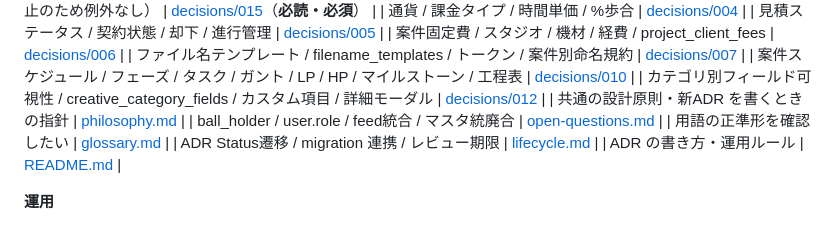
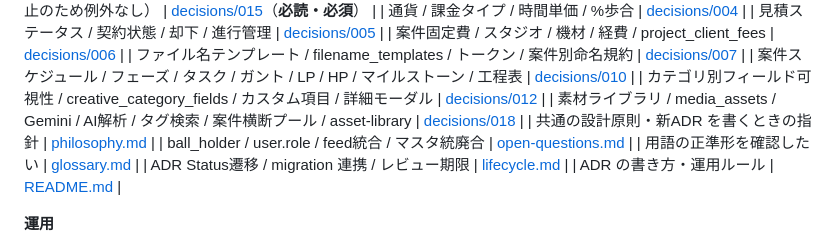
Before and after one commit to hiikun-bot/haruka-film-system, a Markdown page: CLAUDE.md, the part around the change. Rendered like a GitHub page.

```diff
--- a/CLAUDE.md
+++ b/CLAUDE.md
@@ -42,6 +42,7 @@
 | ファイル名テンプレート / filename_templates / トークン / 案件別命名規約 | [decisions/007](docs/design/decisions/007-filename-templates.md) |
 | 案件スケジュール / フェーズ / タスク / ガント / LP / HP / マイルストーン / 工程表 | [decisions/010](docs/design/decisions/010-project-schedule-tasks.md) |
 | カテゴリ別フィールド可視性 / creative_category_fields / カスタム項目 / 詳細モーダル | [decisions/012](docs/design/decisions/012-creative-category-field-visibility.md) |
+| 素材ライブラリ / media_assets / Gemini / AI解析 / タグ検索 / 案件横断プール / asset-library | [decisions/018](docs/design/decisions/018-asset-library.md) |
 | 共通の設計原則・新ADR を書くときの指針 | [philosophy.md](docs/design/philosophy.md) |
 | ball_holder / user.role / feed統合 / マスタ統廃合 | [open-questions.md](docs/design/open-questions.md) |
 | 用語の正準形を確認したい | [glossary.md](docs/design/glossary.md) |
```
Also changed, not shown: docs/design/README.md (+1 -0 lines), 1 other file.
